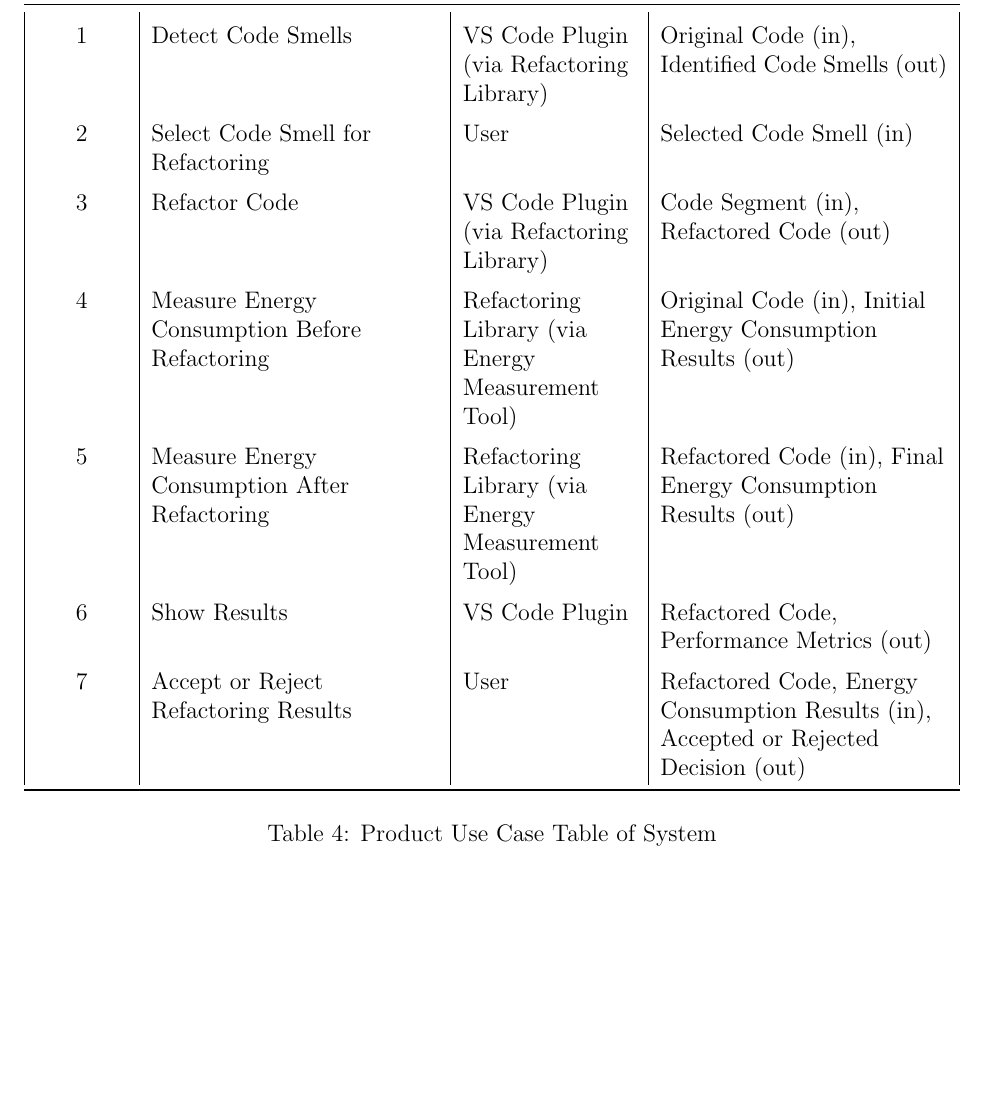
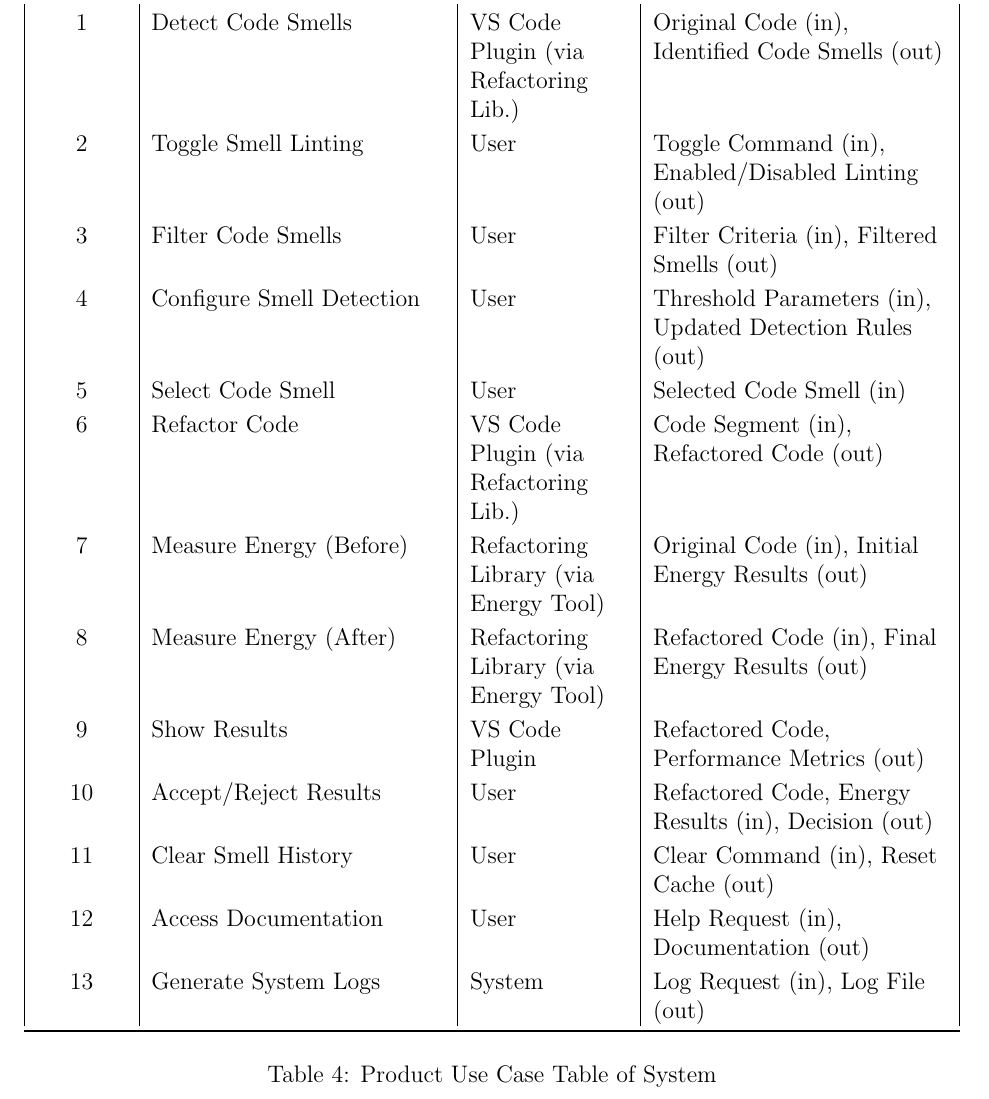
Before and after one commit to ssm-lab/capstone--source-code-optimizer, a LaTeX document (docs/SRS/SRS.tex): part of page 25 of 61, cut so that both start at the same text, the shorter picture padded with empty space. Compiled offline with pdfLaTeX.

Commit message:
updated PUC table

```diff
--- a/docs/SRS/SRS.tex
+++ b/docs/SRS/SRS.tex
@@ -935,29 +935,27 @@ describes the interaction between the user and the system.
 
 \begin{table}[H]
   \centering
+  \renewcommand{\arraystretch}{0.85}
   \begin{tabularx}{\textwidth}{|c|
       >{\raggedright\arraybackslash}X|
-      >{\raggedright\arraybackslash}p{1.2in}|
+      >{\raggedright\arraybackslash}p{1.1in}|
     >{\raggedright\arraybackslash}X|}
     \toprule \textbf{PUC \#} & \textbf{PUC Name} & \textbf{Actor/s} &
     \textbf{Input \& Output(s)} \\
     \midrule
-    1 & Detect Code Smells & VS Code Plugin (via Refactoring Library)
-    & Original Code (in), Identified Code Smells (out) \\
-    2 & Select Code Smell for Refactoring & User & Selected Code Smell (in) \\
-    3 & Refactor Code & VS Code Plugin (via Refactoring Library) &
-    Code Segment (in), Refactored Code (out) \\
-    4 & Measure Energy Consumption Before Refactoring & Refactoring
-    Library (via Energy Measurement Tool) & Original Code (in),
-    Initial Energy Consumption Results (out) \\
-    5 & Measure Energy Consumption After Refactoring & Refactoring
-    Library (via Energy Measurement Tool) & Refactored Code (in),
-    Final Energy Consumption Results (out) \\
-    6 & Show Results & VS Code Plugin & Refactored Code, Performance
-    Metrics (out) \\
-    7 & Accept or Reject Refactoring Results & User & Refactored
-    Code, Energy Consumption Results (in), Accepted or Rejected
-    Decision (out) \\
+    1 & Detect Code Smells & VS Code Plugin (via Refactoring Lib.) & Original Code (in), Identified Code Smells (out) \\
+    2 & Toggle Smell Linting & User & Toggle Command (in), Enabled/Disabled Linting (out) \\
+    3 & Filter Code Smells & User & Filter Criteria (in), Filtered Smells (out) \\
+    4 & Configure Smell Detection & User & Threshold Parameters (in), Updated Detection Rules (out) \\
+    5 & Select Code Smell & User & Selected Code Smell (in) \\
+    6 & Refactor Code & VS Code Plugin (via Refactoring Lib.) & Code Segment (in), Refactored Code (out) \\
+    7 & Measure Energy (Before) & Refactoring Library (via Energy Tool) & Original Code (in), Initial Energy Results (out) \\
+    8 & Measure Energy (After) & Refactoring Library (via Energy Tool) & Refactored Code (in), Final Energy Results (out) \\
+    9 & Show Results & VS Code Plugin & Refactored Code, Performance Metrics (out) \\
+    10 & Accept/Reject Results & User & Refactored Code, Energy Results (in), Decision (out) \\
+    11 & Clear Smell History & User & Clear Command (in), Reset Cache (out) \\
+    12 & Access Documentation & User & Help Request (in), Documentation (out) \\
+    13 & Generate System Logs & System & Log Request (in), Log File (out) \\
     \bottomrule
   \end{tabularx}
   \caption{Product Use Case Table of System}
```
Also changed, not shown: docs/SRS/SRS.tex (1 more changed lines).
